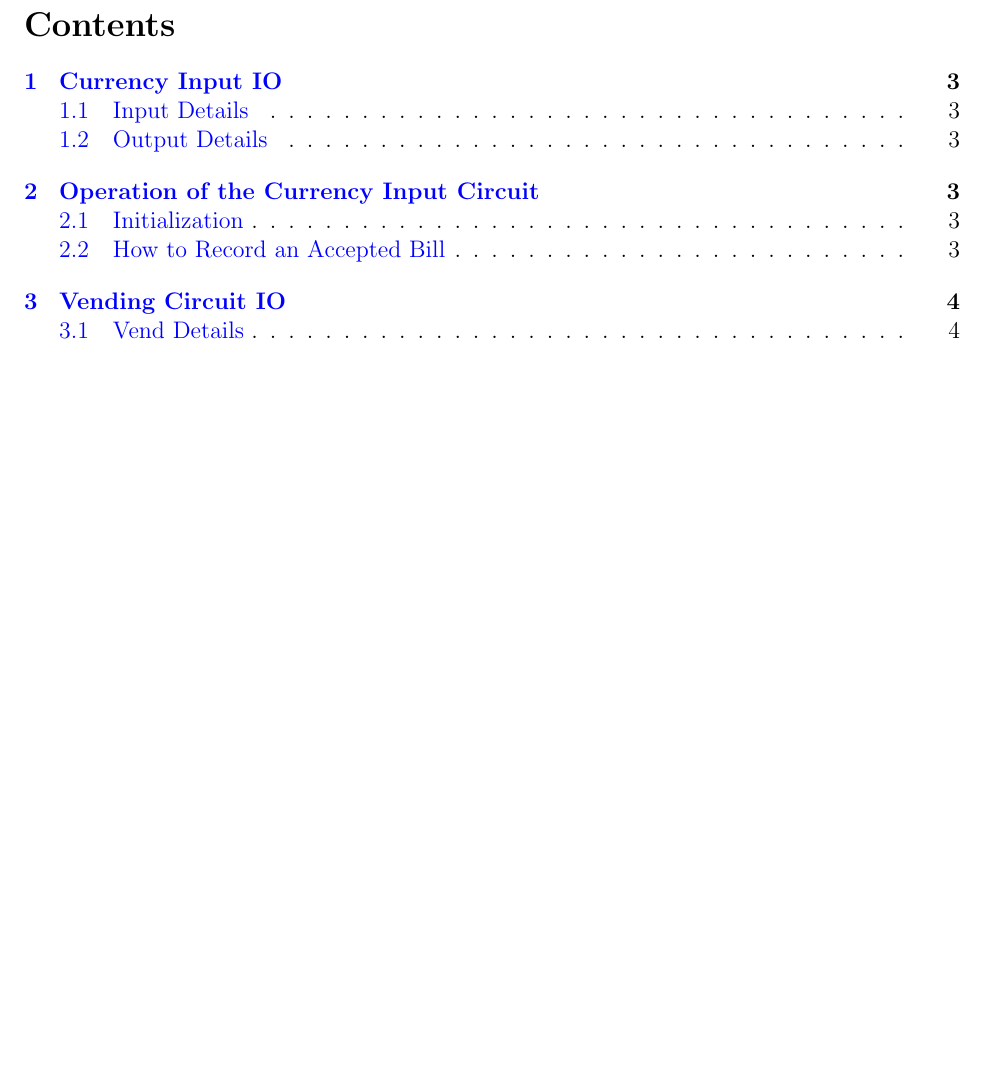
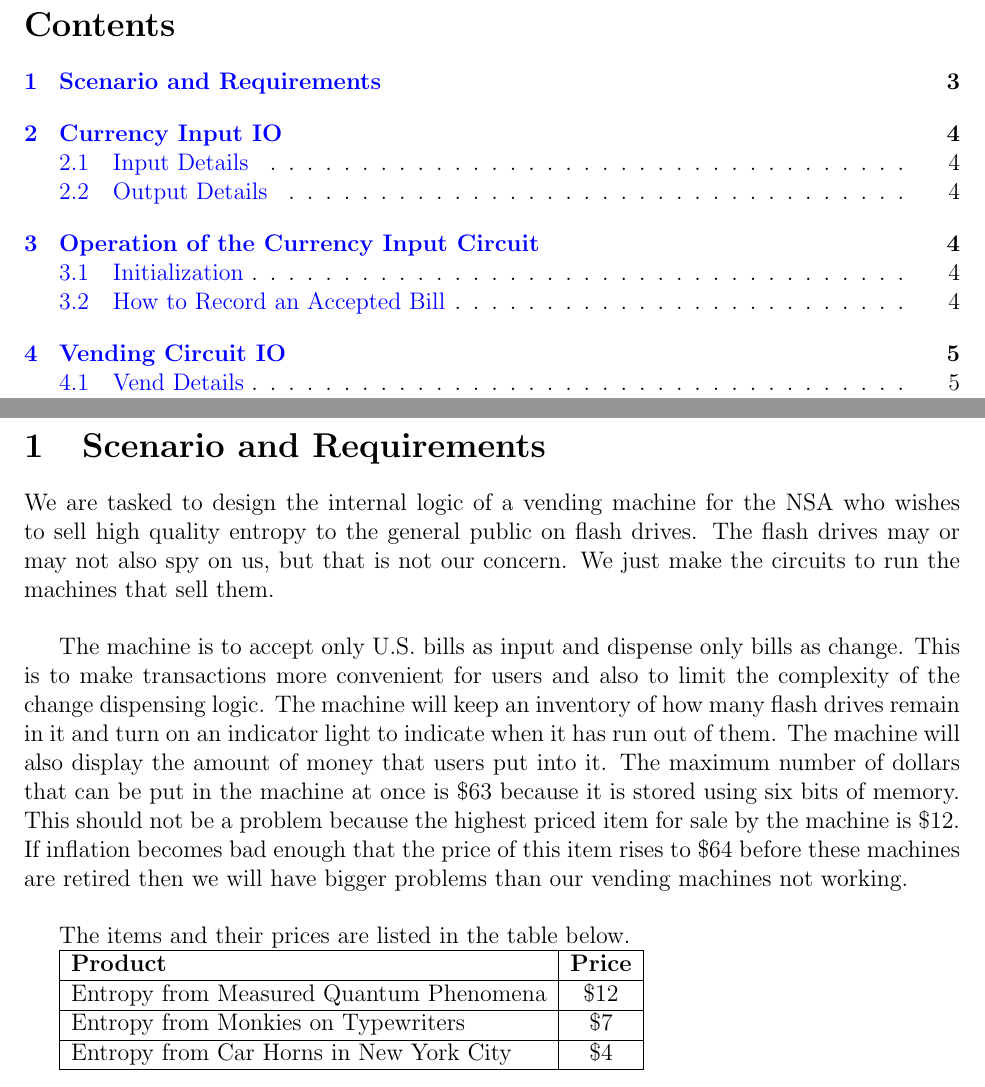
Before and after one commit to c-morris/vending-machine, a LaTeX document (MAN/MANUAL.tex, which reads MAN/tex/requirements.tex): part of page 2 of 9 before the commit and two parts of pages 2 and 3 of 10 after it, the two joined at a grey line, cut so that both start at the same text, the shorter picture padded with empty space. Compiled offline with pdfLaTeX.

Commit message:
add requirements page

```diff
--- /dev/null
+++ b/MAN/tex/requirements.tex
@@ -0,0 +1,19 @@
+\section{Scenario and Requirements}
+
+We are tasked to design the internal logic of a vending machine for the NSA who wishes to sell high quality entropy to the general public on flash drives. The flash drives may or may not also spy on us, but that is not our concern. We just make the circuits to run the machines that sell them. \\
+
+The machine is to accept only U.S. bills as input and dispense only bills as change. This is to make transactions more convenient for users and also to limit the complexity of the change dispensing logic. The machine will keep an inventory of how many flash drives remain in it and turn on an indicator light to indicate when it has run out of them. The machine will also display the amount of money that users put into it. The maximum number of dollars that can be put in the machine at once is \$63 because it is stored using six bits of memory. This should not be a problem because the highest priced item for sale by the machine is \$12. If inflation becomes bad enough that the price of this item rises to \$64 before these machines are retired then we will have bigger problems than our vending machines not working. \\
+
+The items and their prices are listed in the table below.
+
+\begin{tabular}{|l|c|}
+\hline
+\textbf{Product} & \textbf{Price} \\
+\hline
+Entropy from Measured Quantum Phenomena  & \$12 \\
+\hline
+Entropy from Monkies on Typewriters & \$7 \\
+\hline
+Entropy from Car Horns in New York City & \$4 \\
+\hline
+\end{tabular}
```
Also changed, not shown: MAN/MANUAL.tex (+1 -0 lines), MAN/MANUAL.pdf, vending_machine_diagram.pdf, 1 other file.
